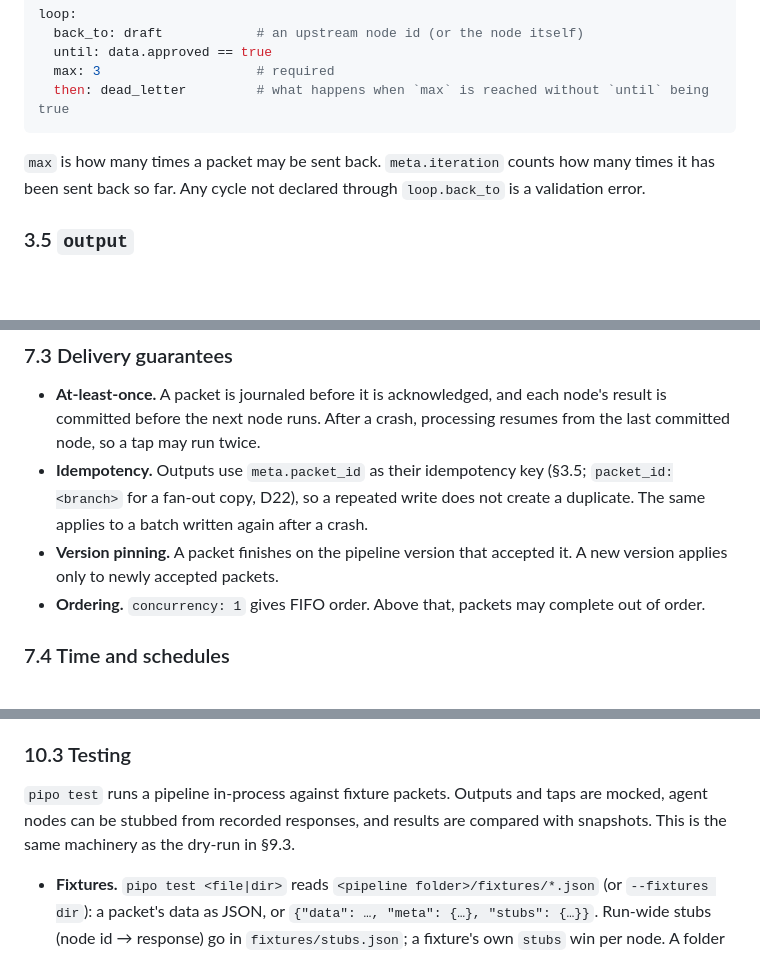
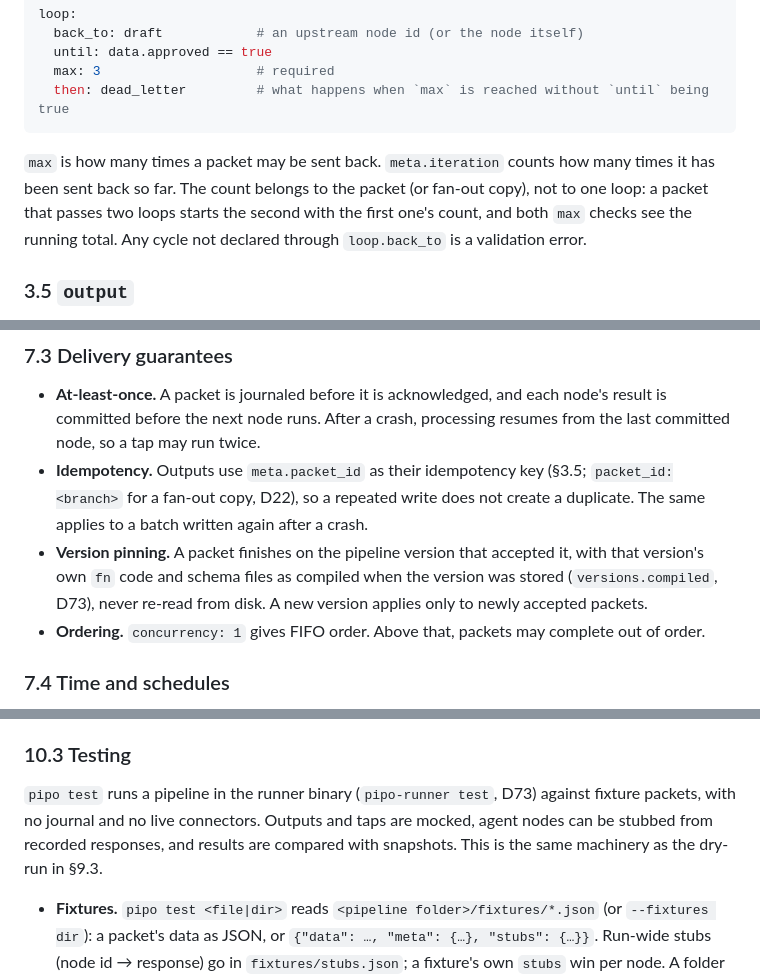
Before and after one commit to ramigb/pipo, a Markdown page: docs/spec.md, 3 parts joined by grey strips. GitHub-like rendering; blank space fills up the shorter version.

````diff
--- a/docs/spec.md
+++ b/docs/spec.md
@@ -219,7 +219,7 @@ loop:
   then: dead_letter         # what happens when `max` is reached without `until` being true
 ```
 
-`max` is how many times a packet may be sent back. `meta.iteration` counts how many times it has been sent back so far. Any cycle not declared through `loop.back_to` is a validation error.
+`max` is how many times a packet may be sent back. `meta.iteration` counts how many times it has been sent back so far. The count belongs to the packet (or fan-out copy), not to one loop: a packet that passes two loops starts the second with the first one's count, and both `max` checks see the running total. Any cycle not declared through `loop.back_to` is a validation error.
 
 ### 3.5 `output`
 
@@ -750,7 +751,7 @@ Before starting, the engine checks that the port is free (the CLI's start goes t
 
 - **At-least-once.** A packet is journaled before it is acknowledged, and each node's result is committed before the next node runs. After a crash, processing resumes from the last committed node, so a tap may run twice.
 - **Idempotency.** Outputs use `meta.packet_id` as their idempotency key (§3.5; `packet_id:<branch>` for a fan-out copy, D22), so a repeated write does not create a duplicate. The same applies to a batch written again after a crash.
-- **Version pinning.** A packet finishes on the pipeline version that accepted it. A new version applies only to newly accepted packets.
+- **Version pinning.** A packet finishes on the pipeline version that accepted it, with that version's own `fn` code and schema files as compiled when the version was stored (`versions.compiled`, D73), never re-read from disk. A new version applies only to newly accepted packets.
 - **Ordering.** `concurrency: 1` gives FIFO order. Above that, packets may complete out of order.
 
 ### 7.4 Time and schedules
@@ -889,7 +890,7 @@ Every packet records which version processed it, so any result can be traced bac
 
 ### 10.3 Testing
 
-`pipo test` runs a pipeline in-process against fixture packets. Outputs and taps are mocked, agent nodes can be stubbed from recorded responses, and results are compared with snapshots. This is the same machinery as the dry-run in §9.3.
+`pipo test` runs a pipeline in the runner binary (`pipo-runner test`, D73) against fixture packets, with no journal and no live connectors. Outputs and taps are mocked, agent nodes can be stubbed from recorded responses, and results are compared with snapshots. This is the same machinery as the dry-run in §9.3.
 
 - **Fixtures.** `pipo test <file|dir>` reads `<pipeline folder>/fixtures/*.json` (or `--fixtures dir`): a packet's data as JSON, or `{"data": …, "meta": {…}, "stubs": {…}}`. Run-wide stubs (node id → response) go in `fixtures/stubs.json`; a fixture's own `stubs` win per node. A folder argument must hold exactly one `.pipo` file.
 - **Snapshots.** Each fixture's result is kept in `fixtures/__snapshots__/<fixture>.snap.json`. A missing snapshot is written and reported as `new`. A different result fails with the changed paths and a hint; `--update-snapshots` accepts it (`updated`). A fixture that cannot run (a missing stub, say) fails whatever its snapshot says.
````
Also changed, not shown: other parts of docs/spec.md (+7 -5 lines).
